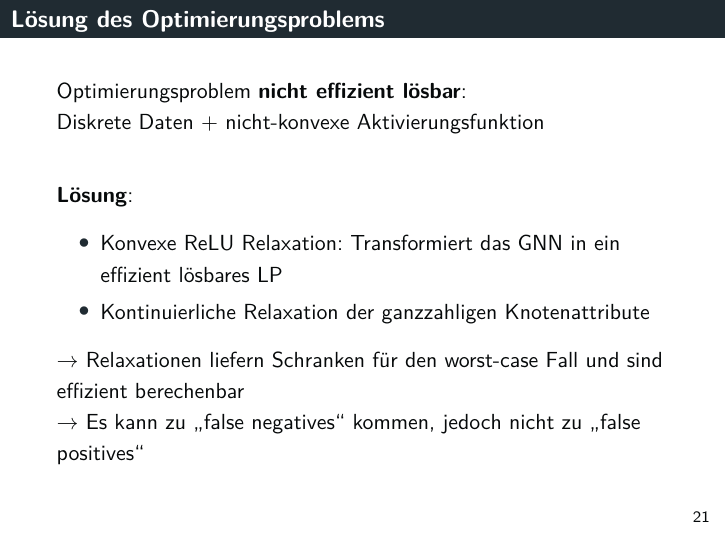
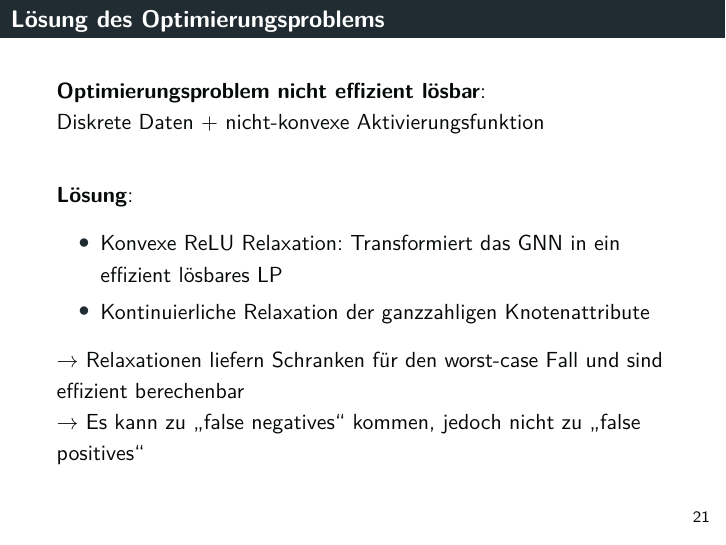
Before and after one commit to tbohne/SML20, LaTeX slides (slides/slides.tex): page 21 of 35. Compiled offline with pdfLaTeX.

Commit message:
minor changes

```diff
--- a/slides/slides.tex
+++ b/slides/slides.tex
@@ -433,7 +433,7 @@
 
 \begin{frame}
   \frametitle{Lösung des Optimierungsproblems}
-  Optimierungsproblem \textbf{nicht effizient lösbar}:\newline
+  \textbf{Optimierungsproblem nicht effizient lösbar}:\newline
   Diskrete Daten + nicht-konvexe Aktivierungsfunktion\newline
 
   \textbf{Lösung}:
```
